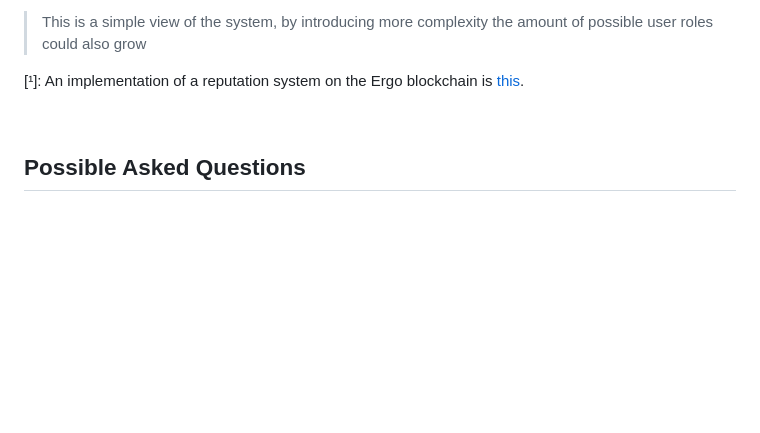
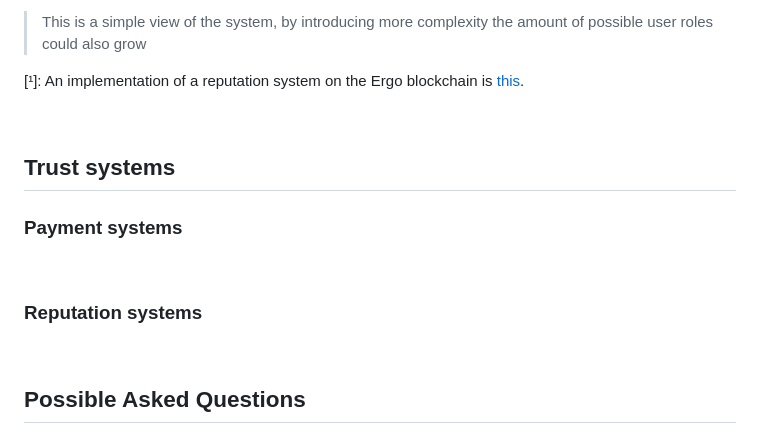
Before and after one commit to celaut-project/celaut-architecture, a Markdown page: README.md, the part around the change. Drawn GitHub-style; blank space fills up the shorter version.

Commit message:
Trust systems

```diff
--- a/README.md
+++ b/README.md
@@ -184,6 +184,19 @@ Therefore, the person maintaining a node (type 1 user) doesn’t concern themsel
 <br>
 
 
+## Trust systems
+
+### Payment systems
+
+
+<br>
+
+### Reputation systems
+
+
+<br>
+
+
 ## Possible Asked Questions
 
 ### How do multiple clients make requests to a specific service?
```
